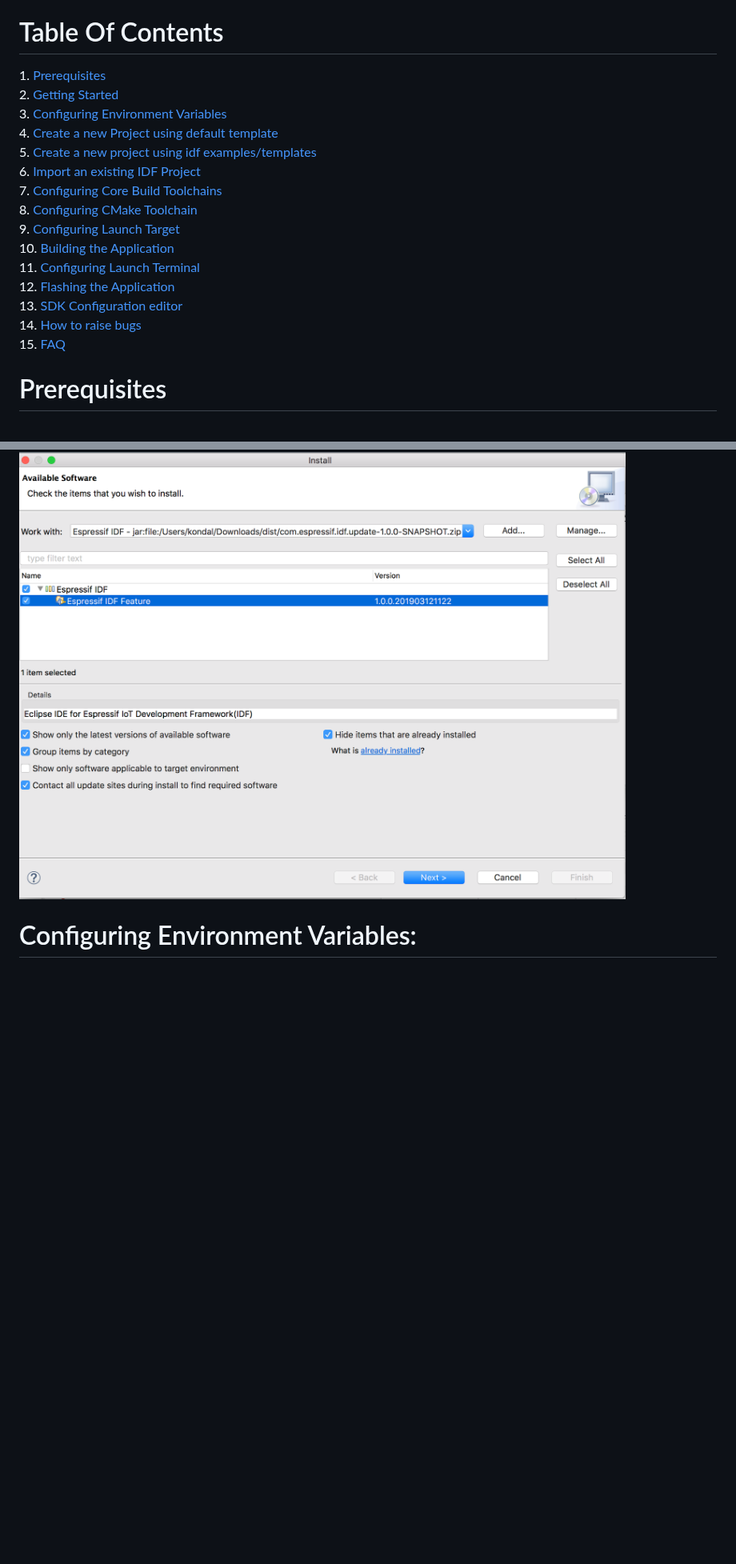
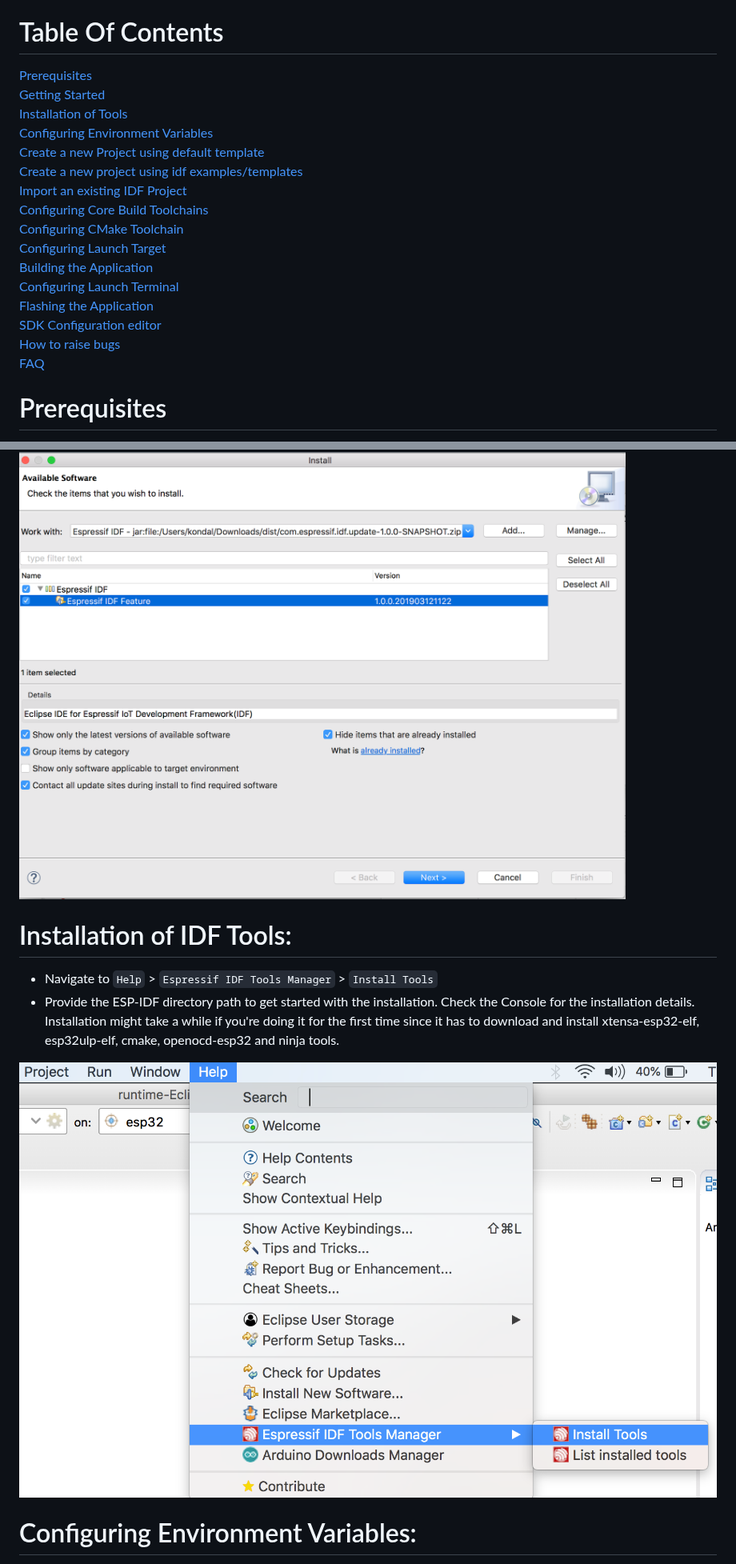
Before and after one commit to espressif/idf-eclipse-plugin, a Markdown page: README.md, 2 parts joined by grey strips. Shown at 80% size. Drawn GitHub-style; pictures changed too: docs/images/install_tools.png (added); blank space fills up the shorter version.

Commit message:
Update README with the installation of IDF tools

```diff
--- a/README.md
+++ b/README.md
@@ -3,21 +3,22 @@
 Eclipse Plugins for Espressif IoT Development Framework(IDF)
 
 # Table Of Contents
-1.[ Prerequisites ](#Prerequisites) <br>
-2.[ Getting Started ](#GettingStarted) <br>
-3.[ Configuring Environment Variables ](#configureEnvironmentVariables)<br>
-4.[ Create a new Project using default template ](#NewProjectUsingDefault)<br>
-5.[ Create a new project using idf examples/templates ](#NewProjectUsingTemplates)<br>
-6.[ Import an existing IDF Project ](#ImportProject)<br>
-7.[ Configuring Core Build Toolchains ](#ConfigureToolchains)<br>
-8.[ Configuring CMake Toolchain ](#ConfigureCMakeToolchain)<br>
-9.[ Configuring Launch Target ](#ConfigureLaunchTarget)<br>
-10.[ Building the Application ](#BuildApplication)<br>
-11.[ Configuring Launch Terminal ](#ConfigureLaunchTerminal)<br>
-12.[ Flashing the Application ](#FlashApplication)<br>
-13.[ SDK Configuration editor ](#sdkconfigEditor)<br>
-14.[ How to raise bugs ](#howToRaiseBugs)<br>
-15.[ FAQ ](#faq)<br>
+[ Prerequisites ](#Prerequisites) <br>
+[ Getting Started ](#GettingStarted) <br>
+[ Installation of Tools ](#InstallTools) <br>
+[ Configuring Environment Variables ](#configureEnvironmentVariables)<br>
+[ Create a new Project using default template ](#NewProjectUsingDefault)<br>
+[ Create a new project using idf examples/templates ](#NewProjectUsingTemplates)<br>
+[ Import an existing IDF Project ](#ImportProject)<br>
+[ Configuring Core Build Toolchains ](#ConfigureToolchains)<br>
+[ Configuring CMake Toolchain ](#ConfigureCMakeToolchain)<br>
+[ Configuring Launch Target ](#ConfigureLaunchTarget)<br>
+[ Building the Application ](#BuildApplication)<br>
+[ Configuring Launch Terminal ](#ConfigureLaunchTerminal)<br>
+[ Flashing the Application ](#FlashApplication)<br>
+[ SDK Configuration editor ](#sdkconfigEditor)<br>
+[ How to raise bugs ](#howToRaiseBugs)<br>
+[ FAQ ](#faq)<br>
 
 
 <a name="Prerequisites"></a>
@@ -39,6 +40,13 @@ Eclipse Plugins for Espressif IoT Development Framework(IDF)
 * Restart the Eclipse
 
 ![](docs/images/1_idffeature_install.png)
+
+<a name="InstallTools"></a>
+# Installation of IDF Tools:
+* Navigate to `Help` > `Espressif IDF Tools Manager` > `Install Tools`
+* Provide the ESP-IDF directory path to get started with the installation. Check the Console for the installation details. Installation might take a while if you're doing it for the first time since it has to download and install xtensa-esp32-elf, esp32ulp-elf, cmake, openocd-esp32 and ninja tools.
+
+![](docs/images/install_tools.png)
 
 <a name="configureEnvironmentVariables"></a>
 # Configuring Environment Variables:
```
Also changed, not shown: docs/images/idf_dir_selection_dialog.png (added), 1 other file.
